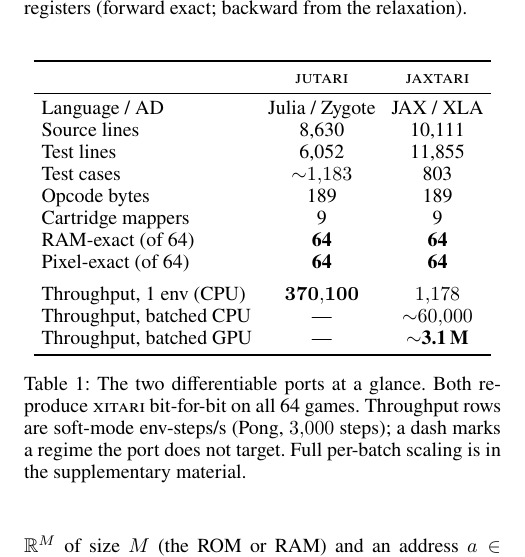
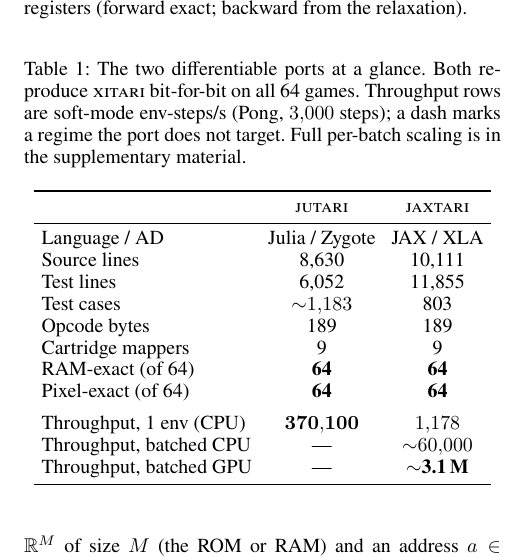
Before and after one commit to akmaier/UnderstandingVCS, a LaTeX paper (jutari_paper/paper/paper.tex): part of one column of page 4 of 10, cut so that both start at the same text. Compiled offline with pdfLaTeX.

Commit message:
Main paper: move tab:ports caption above the table
Table captions belong above the table (figures: below) per convention and
the AAAI sample; all supplement tables already do this. tab:ports was the
lone caption-below table -- move \caption/\label above the tabular.

Co-Authored-By: Claude Opus 4.8 (1M context) <noreply@anthropic.com>

```diff
--- a/jutari_paper/paper/paper.tex
+++ b/jutari_paper/paper/paper.tex
@@ -304,6 +304,11 @@
 \begin{table}[t]
 \centering
 \setlength{\tabcolsep}{4pt}
+\caption{The two differentiable ports at a glance. Both reproduce
+\textsc{xitari} bit-for-bit on all 64 games. Throughput rows are soft-mode
+env-steps/s (Pong, $3{,}000$ steps); a dash marks a regime the port does not
+target. Full per-batch scaling is in the supplementary material.}
+\label{tab:ports}
 \begin{tabular}{lcc}
 \toprule
  & \textsc{jutari} & \textsc{jaxtari} \\
@@ -322,11 +327,6 @@
 Throughput, batched GPU & --- & \textbf{$\sim$3.1\,M} \\
 \bottomrule
 \end{tabular}
-\caption{The two differentiable ports at a glance. Both reproduce
-\textsc{xitari} bit-for-bit on all 64 games. Throughput rows are soft-mode
-env-steps/s (Pong, $3{,}000$ steps); a dash marks a regime the port does not
-target. Full per-batch scaling is in the supplementary material.}
-\label{tab:ports}
 \end{table}
 
 \subsection{Hard and Soft Execution}
```
Also changed, not shown: jutari_paper/paper/paper.pdf.
